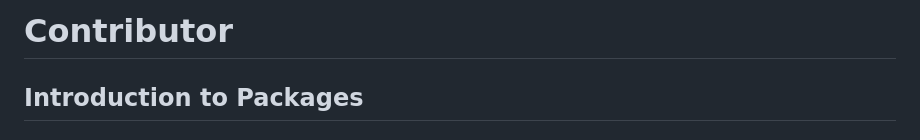
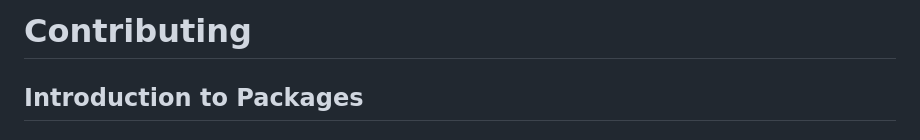
Before and after one commit to jncraton/inferential, a Markdown page: CONTRIBUTING.md, the part around the change. Drawn GitHub-style.

Commit message:
Rename title

```diff
--- a/CONTRIBUTING.md
+++ b/CONTRIBUTING.md
@@ -1,4 +1,4 @@
-# Contributor
+# Contributing
 
 ## Introduction to Packages
 
```
